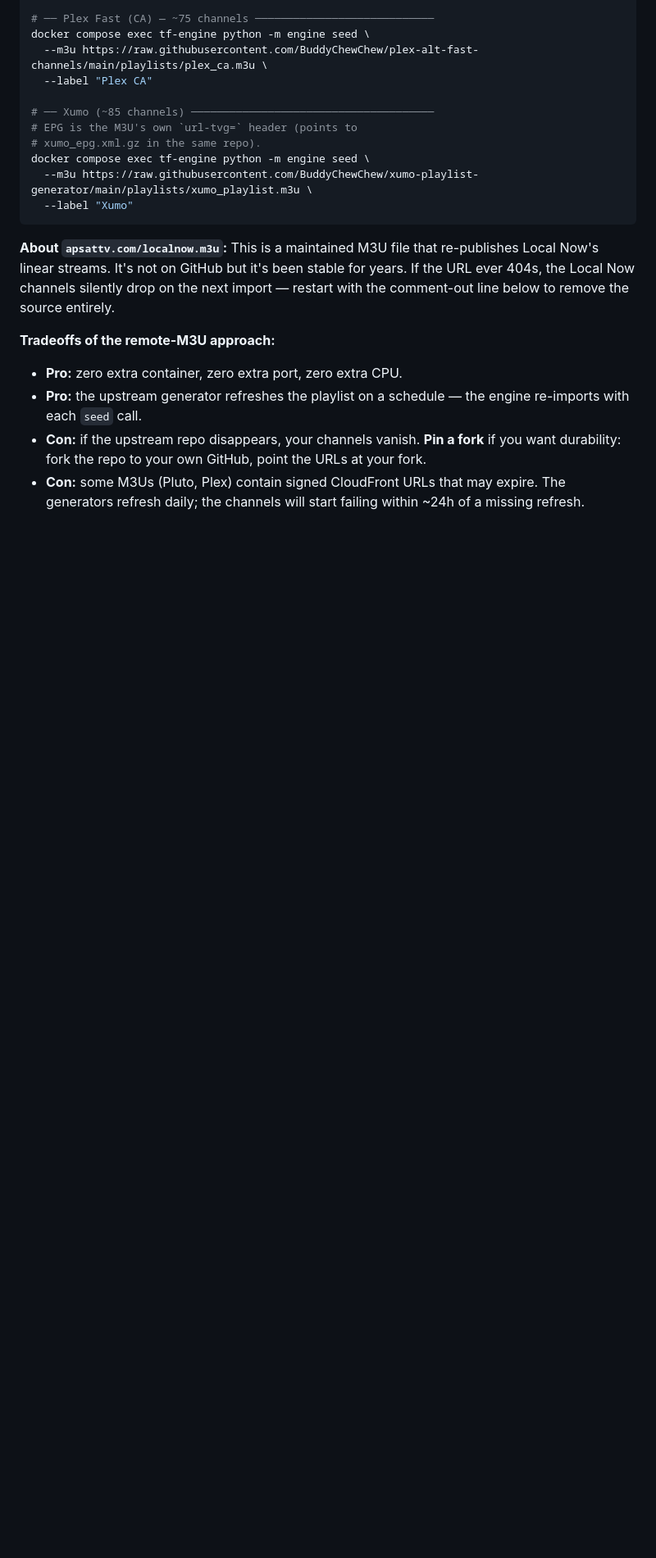
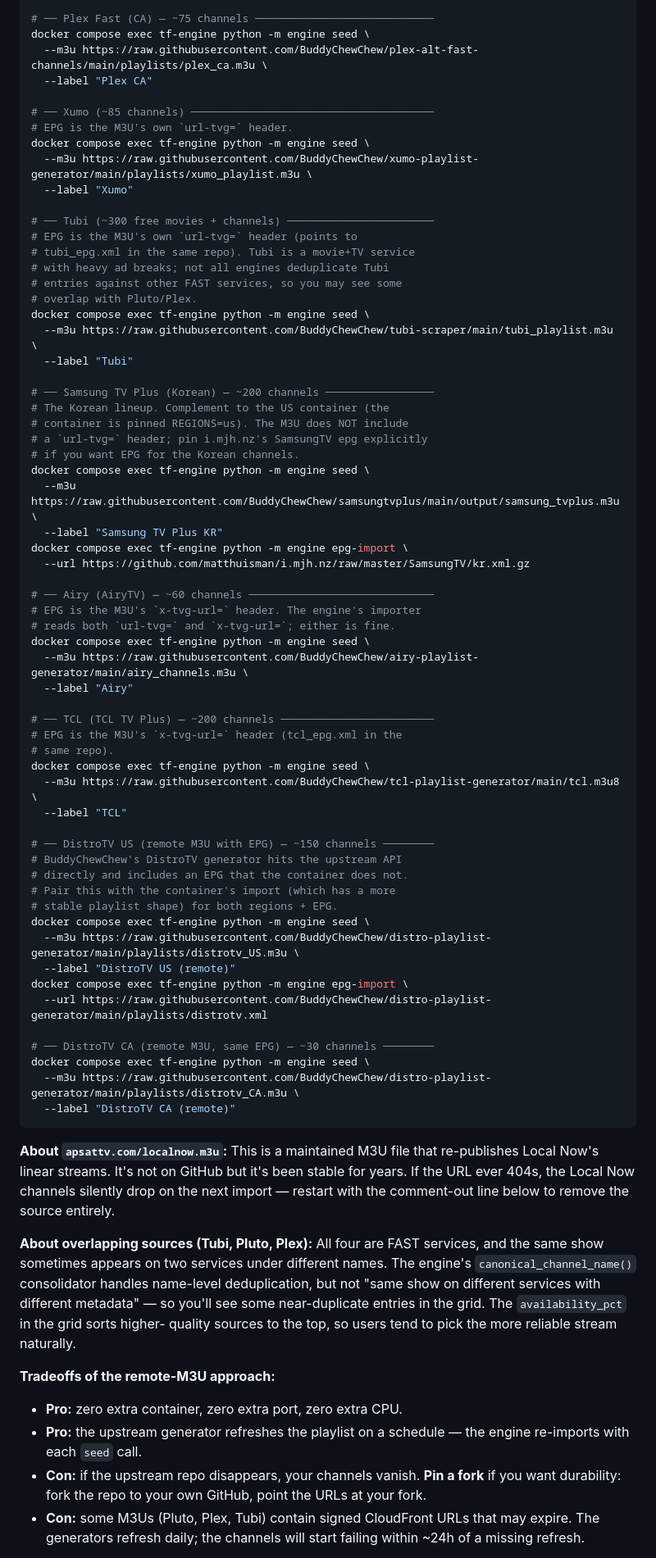
Before and after one commit to michaelrobgrove/treefrogfree, a Markdown page: docs/proxy-stack.md, the part around one of its changes. Shown at 82% size. Rendered like a GitHub page; blank space fills up the shorter version.

````diff
--- a/docs/proxy-stack.md
+++ b/docs/proxy-stack.md
@@ -169,11 +186,61 @@ docker compose exec tf-engine python -m engine seed \
   --label "Plex CA"
 
 # ── Xumo (~85 channels) ──────────────────────────────────────
-# EPG is the M3U's own `url-tvg=` header (points to
-# xumo_epg.xml.gz in the same repo).
+# EPG is the M3U's own `url-tvg=` header.
 docker compose exec tf-engine python -m engine seed \
   --m3u https://raw.githubusercontent.com/BuddyChewChew/xumo-playlist-generator/main/playlists/xumo_playlist.m3u \
   --label "Xumo"
+
+# ── Tubi (~300 free movies + channels) ───────────────────────
+# EPG is the M3U's own `url-tvg=` header (points to
+# tubi_epg.xml in the same repo). Tubi is a movie+TV service
+# with heavy ad breaks; not all engines deduplicate Tubi
+# entries against other FAST services, so you may see some
+# overlap with Pluto/Plex.
+docker compose exec tf-engine python -m engine seed \
+  --m3u https://raw.githubusercontent.com/BuddyChewChew/tubi-scraper/main/tubi_playlist.m3u \
+  --label "Tubi"
+
+# ── Samsung TV Plus (Korean) — ~200 channels ─────────────────
+# The Korean lineup. Complement to the US container (the
+# container is pinned REGIONS=us). The M3U does NOT include
+# a `url-tvg=` header; pin i.mjh.nz's SamsungTV epg explicitly
+# if you want EPG for the Korean channels.
+docker compose exec tf-engine python -m engine seed \
+  --m3u https://raw.githubusercontent.com/BuddyChewChew/samsungtvplus/main/output/samsung_tvplus.m3u \
+  --label "Samsung TV Plus KR"
+docker compose exec tf-engine python -m engine epg-import \
+  --url https://github.com/matthuisman/i.mjh.nz/raw/master/SamsungTV/kr.xml.gz
+
+# ── Airy (AiryTV) — ~60 channels ─────────────────────────────
+# EPG is the M3U's `x-tvg-url=` header. The engine's importer
+# reads both `url-tvg=` and `x-tvg-url=`; either is fine.
+docker compose exec tf-engine python -m engine seed \
+  --m3u https://raw.githubusercontent.com/BuddyChewChew/airy-playlist-generator/main/airy_channels.m3u \
+  --label "Airy"
+
+# ── TCL (TCL TV Plus) — ~200 channels ────────────────────────
+# EPG is the M3U's `x-tvg-url=` header (tcl_epg.xml in the
+# same repo).
+docker compose exec tf-engine python -m engine seed \
+  --m3u https://raw.githubusercontent.com/BuddyChewChew/tcl-playlist-generator/main/tcl.m3u8 \
+  --label "TCL"
+
+# ── DistroTV US (remote M3U with EPG) — ~150 channels ────────
+# BuddyChewChew's DistroTV generator hits the upstream API
+# directly and includes an EPG that the container does not.
+# Pair this with the container's import (which has a more
+# stable playlist shape) for both regions + EPG.
+docker compose exec tf-engine python -m engine seed \
+  --m3u https://raw.githubusercontent.com/BuddyChewChew/distro-playlist-generator/main/playlists/distrotv_US.m3u \
+  --label "DistroTV US (remote)"
+docker compose exec tf-engine python -m engine epg-import \
+  --url https://raw.githubusercontent.com/BuddyChewChew/distro-playlist-generator/main/playlists/distrotv.xml
+
+# ── DistroTV CA (remote M3U, same EPG) — ~30 channels ────────
+docker compose exec tf-engine python -m engine seed \
+  --m3u https://raw.githubusercontent.com/BuddyChewChew/distro-playlist-generator/main/playlists/distrotv_CA.m3u \
+  --label "DistroTV CA (remote)"
 ```
 
 **About `apsattv.com/localnow.m3u`:** This is a maintained M3U
@@ -182,6 +249,16 @@ GitHub but it's been stable for years. If the URL ever 404s, the
 Local Now channels silently drop on the next import — restart
 with the comment-out line below to remove the source entirely.
 
+**About overlapping sources (Tubi, Pluto, Plex):** All four are
+FAST services, and the same show sometimes appears on two
+services under different names. The engine's
+`canonical_channel_name()` consolidator handles name-level
+deduplication, but not "same show on different services with
+different metadata" — so you'll see some near-duplicate entries
+in the grid. The `availability_pct` in the grid sorts higher-
+quality sources to the top, so users tend to pick the more
+reliable stream naturally.
+
 **Tradeoffs of the remote-M3U approach:**
 - **Pro:** zero extra container, zero extra port, zero extra CPU.
 - **Pro:** the upstream generator refreshes the playlist on a
@@ -189,7 +266,7 @@ with the comment-out line below to remove the source entirely.
 - **Con:** if the upstream repo disappears, your channels vanish.
   **Pin a fork** if you want durability: fork the repo to your
   own GitHub, point the URLs at your fork.
-- **Con:** some M3Us (Pluto, Plex) contain signed CloudFront
+- **Con:** some M3Us (Pluto, Plex, Tubi) contain signed CloudFront
   URLs that may expire. The generators refresh daily; the
   channels will start failing within ~24h of a missing refresh.
 
````
Also changed, not shown: other parts of docs/proxy-stack.md (+54 -35 lines).
